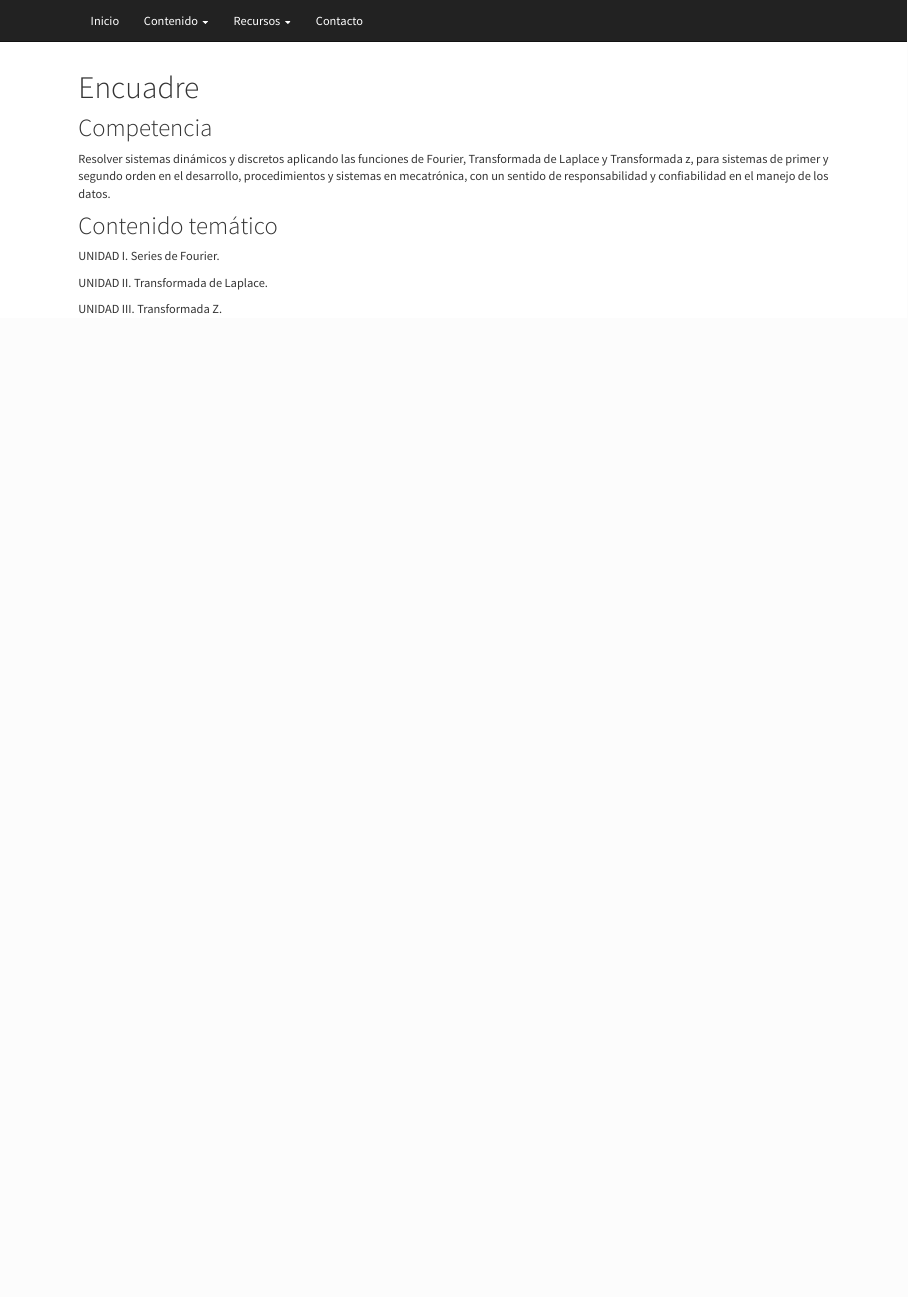
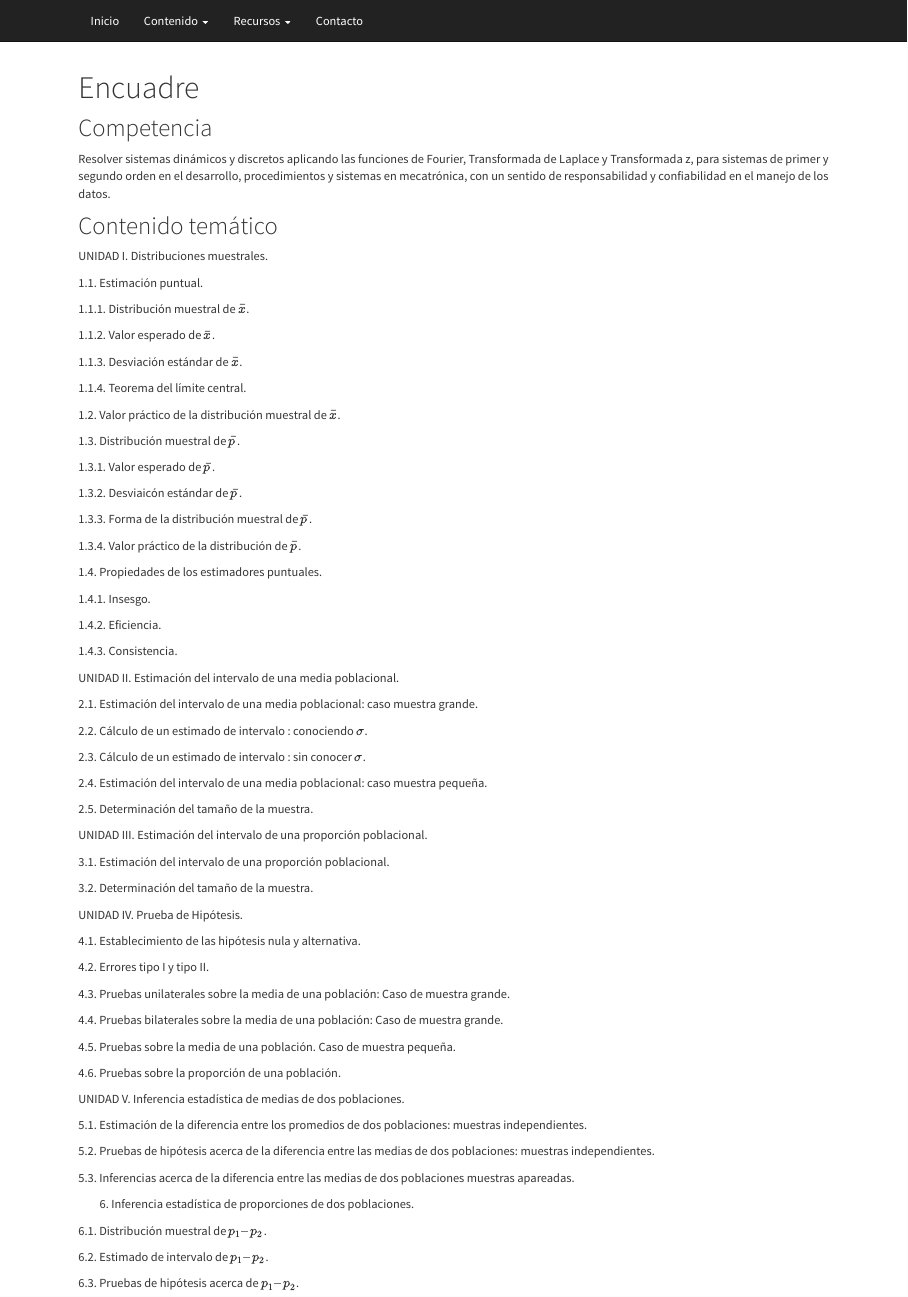
Before and after one commit to LuisEMendoza/ESI-UVM, an R Markdown document (encuadre.Rmd): the page in a window 1100 px wide, from its top. Rendered offline with R 4.5, knitr and Pandoc, with nearby package versions.

Commit message:
Unidad 1 agregada

```diff
--- a/encuadre.Rmd
+++ b/encuadre.Rmd
@@ -8,8 +8,82 @@ Resolver sistemas dinámicos y discretos aplicando las funciones de Fourier, Tra
 
 ## Contenido temático
 
-UNIDAD I. Series de Fourier.
+UNIDAD I. Distribuciones muestrales.
 
-UNIDAD II. Transformada de Laplace.
+1.1. Estimación puntual.
 
-UNIDAD III. Transformada Z.
+1.1.1. Distribución muestral de $\bar x$.
+
+1.1.2. Valor esperado de $\bar x$.
+
+1.1.3. Desviación estándar de $\bar x$.
+
+1.1.4. Teorema del límite central.
+
+1.2. Valor práctico de la distribución muestral de $\bar x$.
+
+1.3. Distribución muestral de $\bar p$.
+
+1.3.1. Valor esperado de $\bar p$.
+
+1.3.2. Desviaicón estándar de $\bar p$.
+
+1.3.3. Forma de la distribución muestral de $\bar p$.
+
+1.3.4. Valor práctico de la distribución de $\bar p$.
+
+1.4. Propiedades de los estimadores puntuales.
+
+1.4.1. Insesgo.
+
+1.4.2. Eficiencia.
+
+1.4.3. Consistencia.
+
+UNIDAD II. Estimación del intervalo de una media poblacional.
+
+2.1. Estimación del intervalo de una media poblacional: caso muestra grande.
+
+2.2. Cálculo de un estimado de intervalo : conociendo $\sigma$.
+
+2.3. Cálculo de un estimado de intervalo : sin conocer $\sigma$.
+
+2.4. Estimación del intervalo de una media poblacional: caso muestra pequeña.
+
+2.5. Determinación del tamaño de la muestra.
+
+UNIDAD III. Estimación del intervalo de una proporción poblacional.
+
+3.1. Estimación del intervalo de una proporción poblacional.
+
+3.2. Determinación del tamaño de la muestra.
+
+UNIDAD IV. Prueba de Hipótesis.
+
+4.1. Establecimiento de las hipótesis nula y alternativa.
+
+4.2. Errores tipo I y tipo II.
+
+4.3. Pruebas unilaterales sobre la media de una población: Caso de muestra grande.
+
+4.4. Pruebas bilaterales sobre la media de una población: Caso de muestra grande.
+
+4.5. Pruebas sobre la media de una población. Caso de muestra pequeña.
+
+4.6. Pruebas sobre la proporción de una población.
+
+UNIDAD V. Inferencia estadística de medias de dos poblaciones.
+
+5.1. Estimación de la diferencia entre los promedios de dos poblaciones: muestras independientes.
+
+5.2. Pruebas de hipótesis acerca de la diferencia entre las medias de dos poblaciones: muestras independientes.
+
+5.3. Inferencias acerca de la diferencia entre las medias de dos poblaciones muestras apareadas.
+
+6. Inferencia estadística de proporciones de dos poblaciones.
+
+6.1. Distribución muestral de $p_1 – p_2$.
+
+6.2. Estimado de intervalo de $p_1 – p_2$.
+
+6.3. Pruebas de hipótesis acerca de $p_1 – p_2$.
```
Also changed, not shown: 2 other files.
